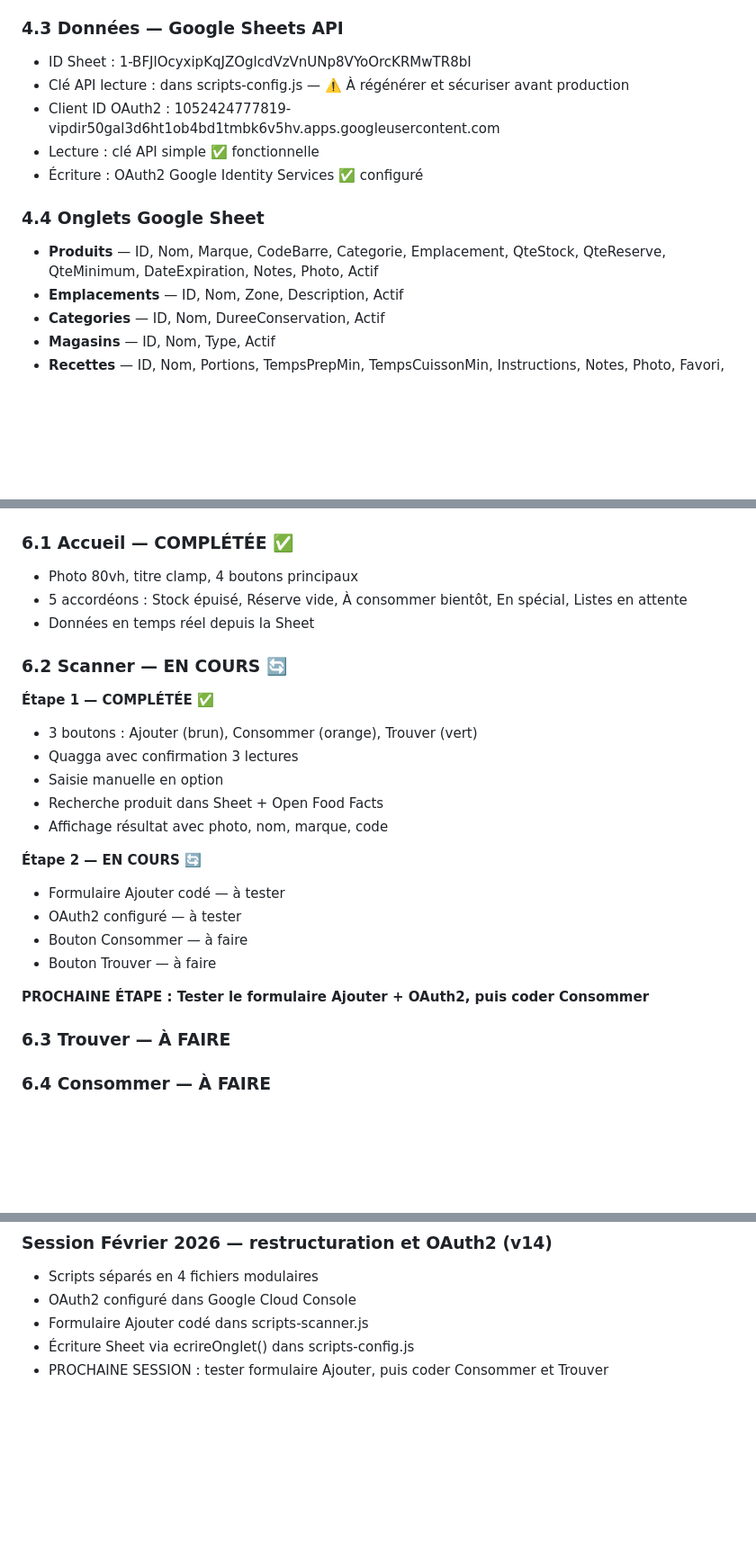
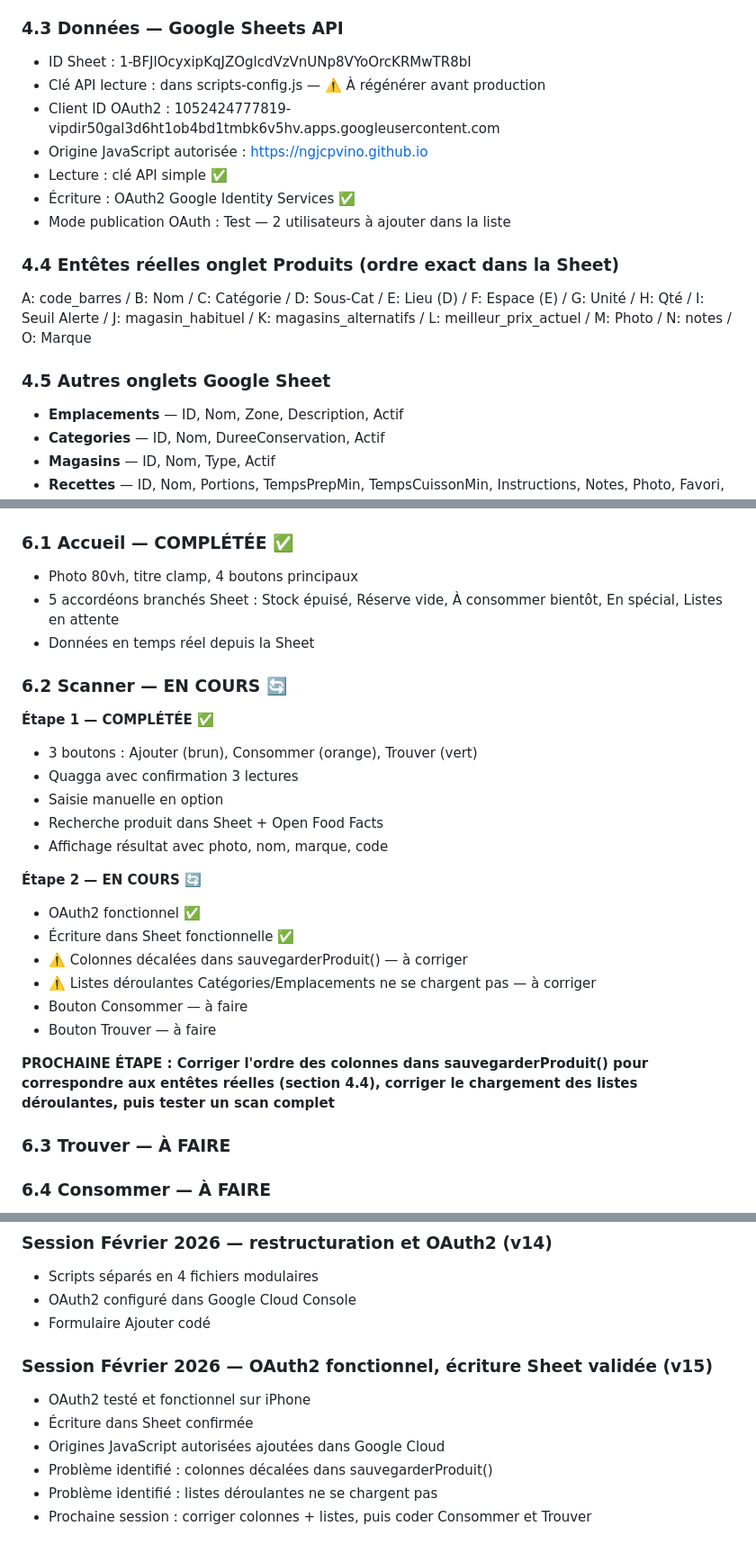
Before and after one commit to ngjcpvino/Reservedesgourmands, a Markdown page: README.md, 3 parts joined by grey strips. Shown at 90% size. Rendered like a GitHub page; blank space fills up the shorter version.

Commit message:
Update project version and improve README clarity

```diff
--- a/README.md
+++ b/README.md
@@ -96,13 +96,17 @@ Application web hébergée sur GitHub Pages. Deux utilisateurs partageant le mê
 
 ### 4.3 Données — Google Sheets API
 - ID Sheet : 1-BFJlOcyxipKqJZOglcdVzVnUNp8VYoOrcKRMwTR8bI
-- Clé API lecture : dans scripts-config.js — ⚠️ À régénérer et sécuriser avant production
+- Clé API lecture : dans scripts-config.js — ⚠️ À régénérer avant production
 - Client ID OAuth2 : 1052424777819-vipdir50gal3d6ht1ob4bd1tmbk6v5hv.apps.googleusercontent.com
-- Lecture : clé API simple ✅ fonctionnelle
-- Écriture : OAuth2 Google Identity Services ✅ configuré
+- Origine JavaScript autorisée : https://ngjcpvino.github.io
+- Lecture : clé API simple ✅
+- Écriture : OAuth2 Google Identity Services ✅
+- Mode publication OAuth : Test — 2 utilisateurs à ajouter dans la liste
 
-### 4.4 Onglets Google Sheet
-- **Produits** — ID, Nom, Marque, CodeBarre, Categorie, Emplacement, QteStock, QteReserve, QteMinimum, DateExpiration, Notes, Photo, Actif
+### 4.4 Entêtes réelles onglet Produits (ordre exact dans la Sheet)
+A: code_barres / B: Nom / C: Catégorie / D: Sous-Cat / E: Lieu (D) / F: Espace (E) / G: Unité / H: Qté / I: Seuil Alerte / J: magasin_habituel / K: magasins_alternatifs / L: meilleur_prix_actuel / M: Photo / N: notes / O: Marque
+
+### 4.5 Autres onglets Google Sheet
 - **Emplacements** — ID, Nom, Zone, Description, Actif
 - **Categories** — ID, Nom, DureeConservation, Actif
 - **Magasins** — ID, Nom, Type, Actif
@@ -161,7 +174,7 @@ Application web hébergée sur GitHub Pages. Deux utilisateurs partageant le mê
 
 ### 6.1 Accueil — COMPLÉTÉE ✅
 - Photo 80vh, titre clamp, 4 boutons principaux
-- 5 accordéons : Stock épuisé, Réserve vide, À consommer bientôt, En spécial, Listes en attente
+- 5 accordéons branchés Sheet : Stock épuisé, Réserve vide, À consommer bientôt, En spécial, Listes en attente
 - Données en temps réel depuis la Sheet
 
 ### 6.2 Scanner — EN COURS 🔄
@@ -174,12 +187,14 @@ Application web hébergée sur GitHub Pages. Deux utilisateurs partageant le mê
 - Affichage résultat avec photo, nom, marque, code
 
 **Étape 2 — EN COURS 🔄**
-- Formulaire Ajouter codé — à tester
-- OAuth2 configuré — à tester
+- OAuth2 fonctionnel ✅
+- Écriture dans Sheet fonctionnelle ✅
+- ⚠️ Colonnes décalées dans sauvegarderProduit() — à corriger
+- ⚠️ Listes déroulantes Catégories/Emplacements ne se chargent pas — à corriger
 - Bouton Consommer — à faire
 - Bouton Trouver — à faire
 
-**PROCHAINE ÉTAPE : Tester le formulaire Ajouter + OAuth2, puis coder Consommer**
+**PROCHAINE ÉTAPE : Corriger l'ordre des colonnes dans sauvegarderProduit() pour correspondre aux entêtes réelles (section 4.4), corriger le chargement des listes déroulantes, puis tester un scan complet**
 
 ### 6.3 Trouver — À FAIRE
 ### 6.4 Consommer — À FAIRE
@@ -248,6 +262,12 @@ Application web hébergée sur GitHub Pages. Deux utilisateurs partageant le mê
 ### Session Février 2026 — restructuration et OAuth2 (v14)
 - Scripts séparés en 4 fichiers modulaires
 - OAuth2 configuré dans Google Cloud Console
-- Formulaire Ajouter codé dans scripts-scanner.js
-- Écriture Sheet via ecrireOnglet() dans scripts-config.js
-- PROCHAINE SESSION : tester formulaire Ajouter, puis coder Consommer et Trouver
+- Formulaire Ajouter codé
+
+### Session Février 2026 — OAuth2 fonctionnel, écriture Sheet validée (v15)
+- OAuth2 testé et fonctionnel sur iPhone
+- Écriture dans Sheet confirmée
+- Origines JavaScript autorisées ajoutées dans Google Cloud
+- Problème identifié : colonnes décalées dans sauvegarderProduit()
+- Problème identifié : listes déroulantes ne se chargent pas
+- Prochaine session : corriger colonnes + listes, puis coder Consommer et Trouver
```
Also changed, not shown: other parts of README.md (+19 -11 lines).
